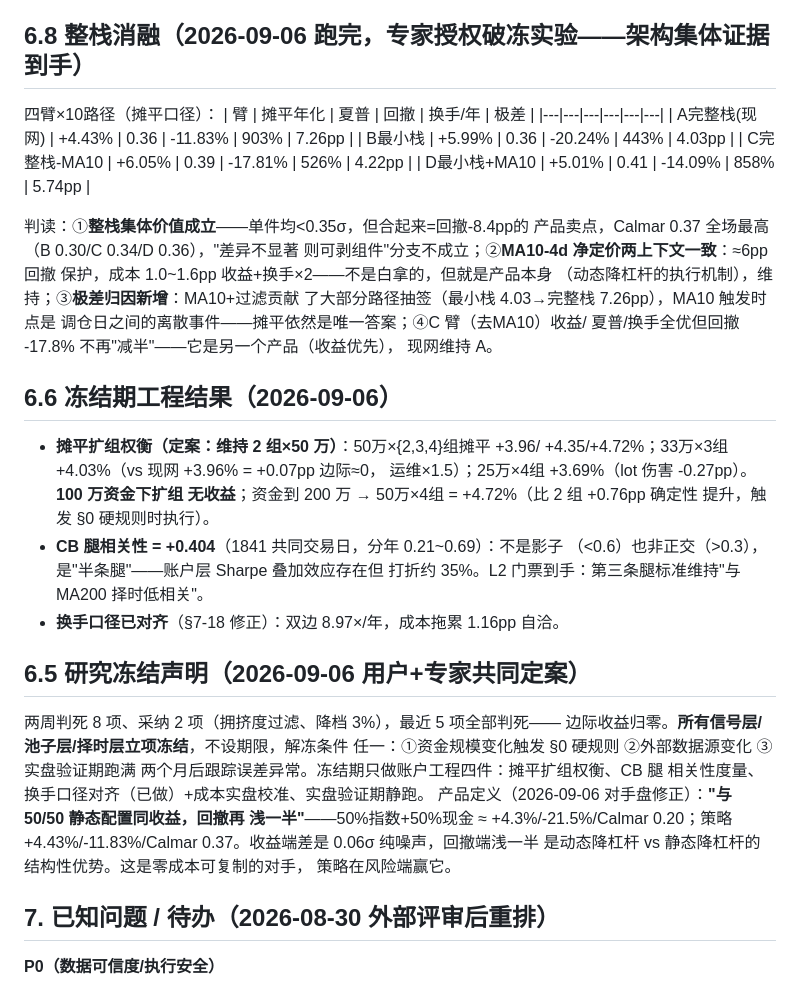
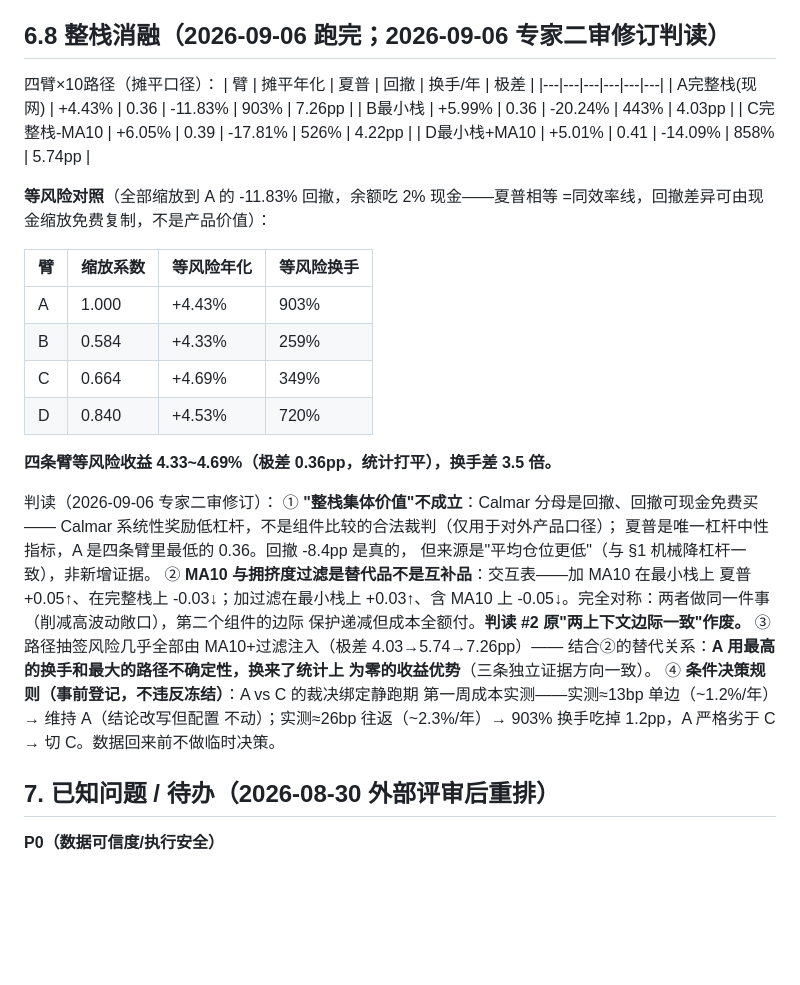
Before and after one commit to SawyerXL/quant, a Markdown page: docs/qmt_strategy_spec.md, the part around the change. GitHub-like rendering; blank space fills up the shorter version.

Commit message:
§6.8判读二审修订: 四臂等风险打平(4.33~4.69%), MA10与过滤=替代品, 条件决策规则登记
夏普相等=同效率线, 现金缩放使回撤差异是免费杠杆差异; Calmar非杠杆
中性, 组件比较须用夏普(A最低0.36)。交互表对称: 两组件单独加都升
夏普、叠加都降——替代品非互补品。三条独立证据(夏普/换手/极差)指向
'A是运维最重收益为零的臂'。条件规则: 第一周成本≈13bp→维持A;
≈26bp→切C。冻结维持, 无新回测。

Co-Authored-By: Claude <noreply@anthropic.com>

```diff
--- a/docs/qmt_strategy_spec.md
+++ b/docs/qmt_strategy_spec.md
@@ -215,7 +215,7 @@ Windows 执行 `python scripts\fetch_and_execute.py --track a`（幂等，
 设计的已知成本（牛市踏空税 -7.38pp 已量化）；禁止反弹后"临时加仓"，
 一切改动过 CLAUDE.md 纪律
 
-## 6.8 整栈消融（2026-09-06 跑完，专家授权破冻实验——架构集体证据到手）
+## 6.8 整栈消融（2026-09-06 跑完；2026-09-06 专家二审修订判读）
 
 四臂×10路径（摊平口径）：
 | 臂 | 摊平年化 | 夏普 | 回撤 | 换手/年 | 极差 |
@@ -225,40 +225,34 @@ Windows 执行 `python scripts\fetch_and_execute.py --track a`（幂等，
 | C完整栈-MA10 | +6.05% | 0.39 | -17.81% | 526% | 4.22pp |
 | D最小栈+MA10 | +5.01% | 0.41 | -14.09% | 858% | 5.74pp |
 
-判读：①**整栈集体价值成立**——单件均<0.35σ，但合起来=回撤-8.4pp的
-产品卖点，Calmar 0.37 全场最高（B 0.30/C 0.34/D 0.36），"差异不显著
-则可剥组件"分支不成立；②**MA10-4d 净定价两上下文一致**：≈6pp 回撤
-保护，成本 1.0~1.6pp 收益+换手×2——不是白拿的，但就是产品本身
-（动态降杠杆的执行机制），维持；③**极差归因新增**：MA10+过滤贡献
-了大部分路径抽签（最小栈 4.03→完整栈 7.26pp），MA10 触发时点是
-调仓日之间的离散事件——摊平依然是唯一答案；④C 臂（去MA10）收益/
-夏普/换手全优但回撤 -17.8% 不再"减半"——它是另一个产品（收益优先），
-现网维持 A。
+**等风险对照**（全部缩放到 A 的 -11.83% 回撤，余额吃 2% 现金——夏普相等
+=同效率线，回撤差异可由现金缩放免费复制，不是产品价值）：
 
-## 6.6 冻结期工程结果（2026-09-06）
+| 臂 | 缩放系数 | 等风险年化 | 等风险换手 |
+|---|---|---|---|
+| A | 1.000 | +4.43% | 903% |
+| B | 0.584 | +4.33% | 259% |
+| C | 0.664 | +4.69% | 349% |
+| D | 0.840 | +4.53% | 720% |
 
-- **摊平扩组权衡（定案：维持 2 组×50 万）**：50万×{2,3,4}组摊平 +3.96/
-  +4.35/+4.72%；33万×3组 +4.03%（vs 现网 +3.96% = +0.07pp 边际≈0，
-  运维×1.5）；25万×4组 +3.69%（lot 伤害 -0.27pp）。**100 万资金下扩组
-  无收益**；资金到 200 万 → 50万×4组 = +4.72%（比 2 组 +0.76pp 确定性
-  提升，触发 §0 硬规则时执行）。
-- **CB 腿相关性 = +0.404**（1841 共同交易日，分年 0.21~0.69）：不是影子
-  （<0.6）也非正交（>0.3），是"半条腿"——账户层 Sharpe 叠加效应存在但
-  打折约 35%。L2 门票到手：第三条腿标准维持"与 MA200 择时低相关"。
-- **换手口径已对齐**（§7-18 修正）：双边 8.97×/年，成本拖累 1.16pp 自洽。
+**四条臂等风险收益 4.33~4.69%（极差 0.36pp，统计打平），换手差 3.5 倍。**
 
-## 6.5 研究冻结声明（2026-09-06 用户+专家共同定案）
-
-两周判死 8 项、采纳 2 项（拥挤度过滤、降档 3%），最近 5 项全部判死——
-边际收益归零。**所有信号层/池子层/择时层立项冻结**，不设期限，解冻条件
-任一：①资金规模变化触发 §0 硬规则 ②外部数据源变化 ③实盘验证期跑满
-两个月后跟踪误差异常。冻结期只做账户工程四件：摊平扩组权衡、CB 腿
-相关性度量、换手口径对齐（已做）+成本实盘校准、实盘验证期静跑。
-产品定义（2026-09-06 对手盘修正）：**"与 50/50 静态配置同收益，回撤再
-浅一半"**——50%指数+50%现金 ≈ +4.3%/-21.5%/Calmar 0.20；策略
-+4.43%/-11.83%/Calmar 0.37。收益端差是 0.06σ 纯噪声，回撤端浅一半
-是动态降杠杆 vs 静态降杠杆的结构性优势。这是零成本可复制的对手，
-策略在风险端赢它。
+判读（2026-09-06 专家二审修订）：
+① **"整栈集体价值"不成立**：Calmar 分母是回撤、回撤可现金免费买——
+  Calmar 系统性奖励低杠杆，不是组件比较的合法裁判（仅用于对外产品口径）；
+  夏普是唯一杠杆中性指标，A 是四条臂里最低的 0.36。回撤 -8.4pp 是真的，
+  但来源是"平均仓位更低"（与 §1 机械降杠杆一致），非新增证据。
+② **MA10 与拥挤度过滤是替代品不是互补品**：交互表——加 MA10 在最小栈上
+  夏普 +0.05↑、在完整栈上 -0.03↓；加过滤在最小栈上 +0.03↑、含 MA10 上
+  -0.05↓。完全对称：两者做同一件事（削减高波动敞口），第二个组件的边际
+  保护递减但成本全额付。**判读 #2 原"两上下文边际一致"作废。**
+③ 路径抽签风险几乎全部由 MA10+过滤注入（极差 4.03→5.74→7.26pp）——
+  结合②的替代关系：**A 用最高的换手和最大的路径不确定性，换来了统计上
+  为零的收益优势**（三条独立证据方向一致）。
+④ **条件决策规则（事前登记，不违反冻结）**：A vs C 的裁决绑定静跑期
+  第一周成本实测——实测≈13bp 单边（~1.2%/年）→ 维持 A（结论改写但配置
+  不动）；实测≈26bp 往返（~2.3%/年）→ 903% 换手吃掉 1.2pp，A 严格劣于
+  C → 切 C。数据回来前不做临时决策。
 
 ## 7. 已知问题 / 待办（2026-08-30 外部评审后重排）
 
```
